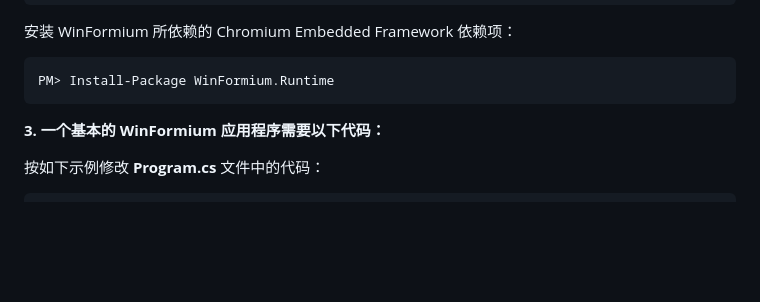
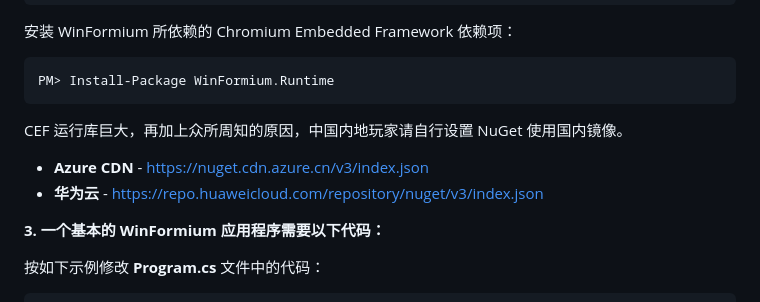
Before and after one commit to XuanchenLin/WinFormium, a Markdown page: README.zh-Hans.md, the part around the change. Rendered like a GitHub page; blank space fills up the shorter version.

````diff
--- a/README.zh-Hans.md
+++ b/README.zh-Hans.md
@@ -62,6 +62,11 @@ PM> Install-Package WinFormium
 ```powershell
 PM> Install-Package WinFormium.Runtime
 ```
+
+CEF 运行库巨大，再加上众所周知的原因，中国内地玩家请自行设置 NuGet 使用国内镜像。
+
+- **Azure CDN** - https://nuget.cdn.azure.cn/v3/index.json
+- **华为云** - https://repo.huaweicloud.com/repository/nuget/v3/index.json
 
 **3. 一个基本的 WinFormium 应用程序需要以下代码：**
 
````
